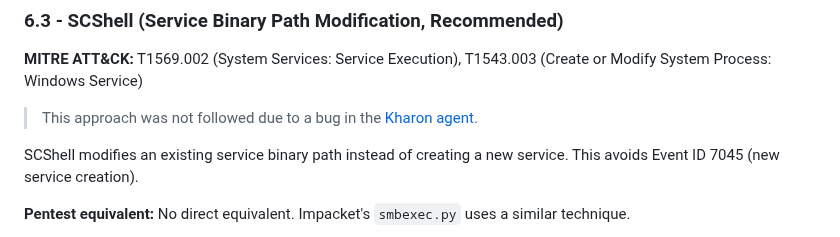
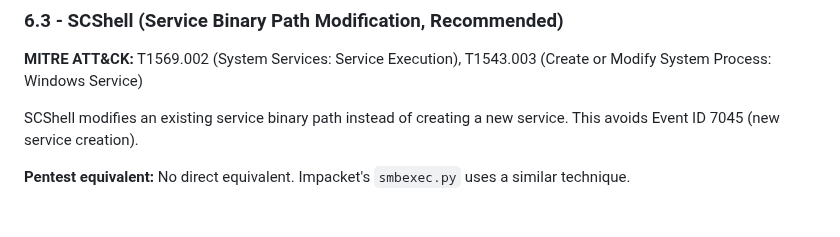
Before and after one commit to stillbigjosh/stillbigjosh.github.io, a Markdown page: writeups/red-team-workflow.md, the part around the change. Rendered like a GitHub page; blank space fills up the shorter version.

Commit message:
Remove outdated Kharon bug note from SCShell section

```diff
--- a/writeups/red-team-workflow.md
+++ b/writeups/red-team-workflow.md
@@ -1295,8 +1295,6 @@ event.code:"17" AND winlog.event_data.PipeName:*svcctl*
 ### 6.3 - SCShell (Service Binary Path Modification, Recommended)
 
 **MITRE ATT&CK:** T1569.002 (System Services: Service Execution), T1543.003 (Create or Modify System Process: Windows Service)
-
-> This approach was not followed due to a bug in the [Kharon agent](https://github.com/entropy-z/Kharon).
 
 SCShell modifies an existing service binary path instead of creating a new service. This avoids Event ID 7045 (new service creation).
 
```
